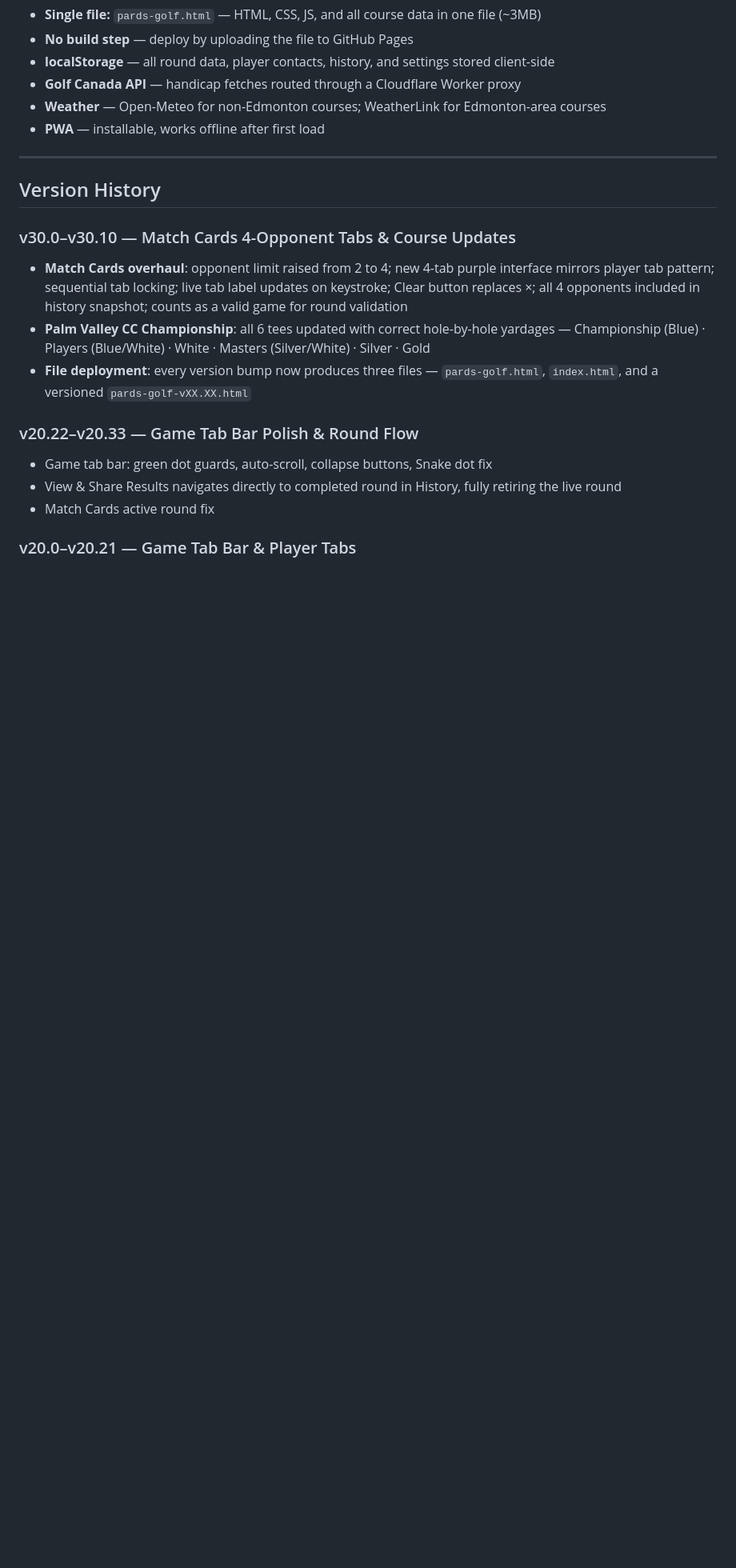
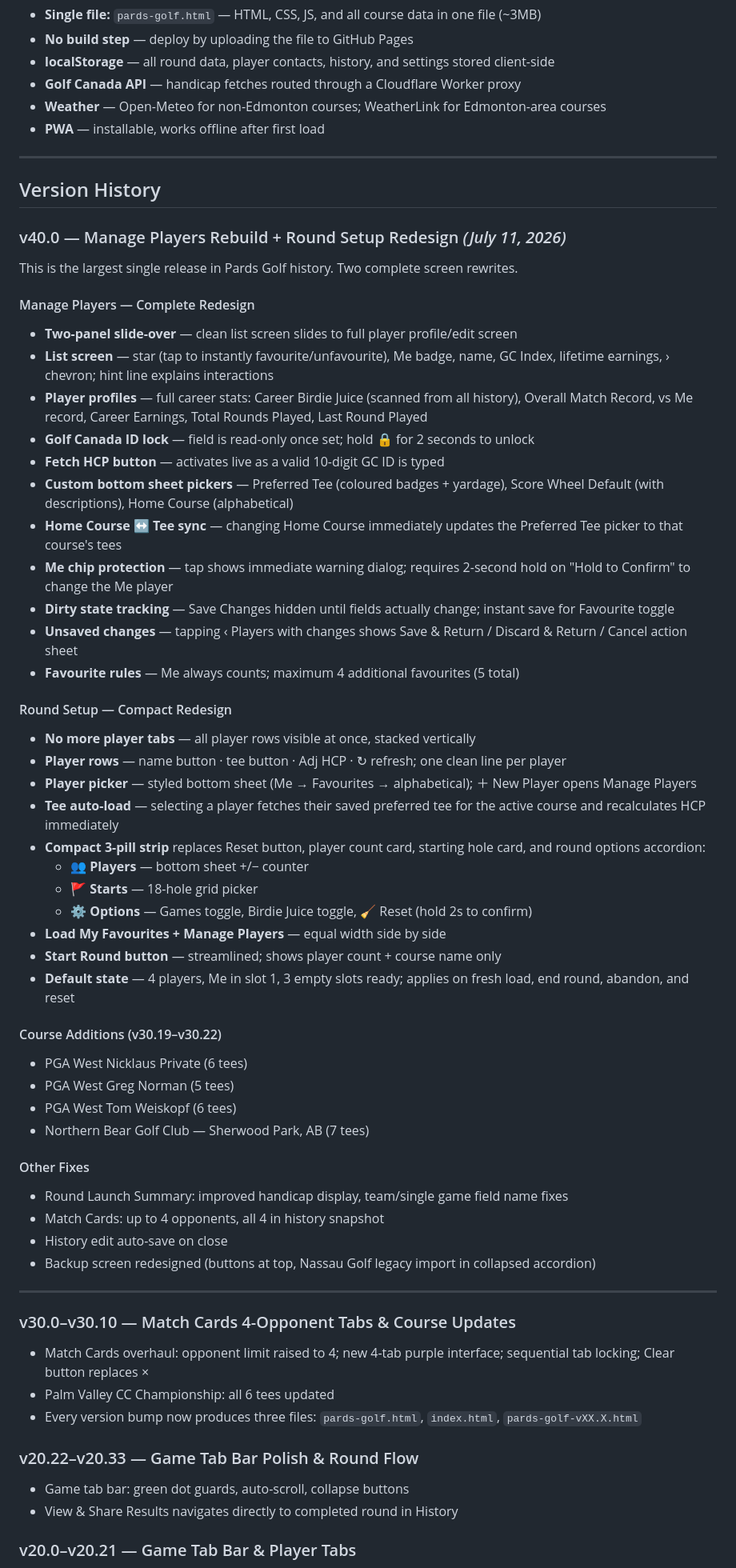
Before and after one commit to bdcomeau/pardsgolf, a Markdown page: README.md, the part around one of its changes. Shown at 80% size. Drawn GitHub-style; blank space fills up the shorter version.

```diff
--- a/README.md
+++ b/README.md
@@ -83,15 +83,58 @@ Pards Golf is a single-file HTML PWA that runs entirely on your iPhone — no Ap
 
 ## Version History
 
+### v40.0 — Manage Players Rebuild + Round Setup Redesign *(July 11, 2026)*
+
+This is the largest single release in Pards Golf history. Two complete screen rewrites.
+
+#### Manage Players — Complete Redesign
+- **Two-panel slide-over** — clean list screen slides to full player profile/edit screen
+- **List screen** — star (tap to instantly favourite/unfavourite), Me badge, name, GC Index, lifetime earnings, › chevron; hint line explains interactions
+- **Player profiles** — full career stats: Career Birdie Juice (scanned from all history), Overall Match Record, vs Me record, Career Earnings, Total Rounds Played, Last Round Played
+- **Golf Canada ID lock** — field is read-only once set; hold 🔒 for 2 seconds to unlock
+- **Fetch HCP button** — activates live as a valid 10-digit GC ID is typed
+- **Custom bottom sheet pickers** — Preferred Tee (coloured badges + yardage), Score Wheel Default (with descriptions), Home Course (alphabetical)
+- **Home Course ↔ Tee sync** — changing Home Course immediately updates the Preferred Tee picker to that course's tees
+- **Me chip protection** — tap shows immediate warning dialog; requires 2-second hold on "Hold to Confirm" to change the Me player
+- **Dirty state tracking** — Save Changes hidden until fields actually change; instant save for Favourite toggle
+- **Unsaved changes** — tapping ‹ Players with changes shows Save & Return / Discard & Return / Cancel action sheet
+- **Favourite rules** — Me always counts; maximum 4 additional favourites (5 total)
+
+#### Round Setup — Compact Redesign
+- **No more player tabs** — all player rows visible at once, stacked vertically
+- **Player rows** — name button · tee button · Adj HCP · ↻ refresh; one clean line per player
+- **Player picker** — styled bottom sheet (Me → Favourites → alphabetical); ＋ New Player opens Manage Players
+- **Tee auto-load** — selecting a player fetches their saved preferred tee for the active course and recalculates HCP immediately
+- **Compact 3-pill strip** replaces Reset button, player count card, starting hole card, and round options accordion:
+  - 👥 **Players** — bottom sheet +/− counter
+  - 🚩 **Starts** — 18-hole grid picker
+  - ⚙️ **Options** — Games toggle, Birdie Juice toggle, 🧹 Reset (hold 2s to confirm)
+- **Load My Favourites + Manage Players** — equal width side by side
+- **Start Round button** — streamlined; shows player count + course name only
+- **Default state** — 4 players, Me in slot 1, 3 empty slots ready; applies on fresh load, end round, abandon, and reset
+
+#### Course Additions (v30.19–v30.22)
+- PGA West Nicklaus Private (6 tees)
+- PGA West Greg Norman (5 tees)
+- PGA West Tom Weiskopf (6 tees)
+- Northern Bear Golf Club — Sherwood Park, AB (7 tees)
+
+#### Other Fixes
+- Round Launch Summary: improved handicap display, team/single game field name fixes
+- Match Cards: up to 4 opponents, all 4 in history snapshot
+- History edit auto-save on close
+- Backup screen redesigned (buttons at top, Nassau Golf legacy import in collapsed accordion)
+
+---
+
 ### v30.0–v30.10 — Match Cards 4-Opponent Tabs & Course Updates
-- **Match Cards overhaul**: opponent limit raised from 2 to 4; new 4-tab purple interface mirrors player tab pattern; sequential tab locking; live tab label updates on keystroke; Clear button replaces ×; all 4 opponents included in history snapshot; counts as a valid game for round validation
-- **Palm Valley CC Championship**: all 6 tees updated with correct hole-by-hole yardages — Championship (Blue) · Players (Blue/White) · White · Masters (Silver/White) · Silver · Gold
-- **File deployment**: every version bump now produces three files — `pards-golf.html`, `index.html`, and a versioned `pards-golf-vXX.XX.html`
+- Match Cards overhaul: opponent limit raised to 4; new 4-tab purple interface; sequential tab locking; Clear button replaces ×
+- Palm Valley CC Championship: all 6 tees updated
+- Every version bump now produces three files: `pards-golf.html`, `index.html`, `pards-golf-vXX.X.html`
 
 ### v20.22–v20.33 — Game Tab Bar Polish & Round Flow
-- Game tab bar: green dot guards, auto-scroll, collapse buttons, Snake dot fix
-- View & Share Results navigates directly to completed round in History, fully retiring the live round
-- Match Cards active round fix
+- Game tab bar: green dot guards, auto-scroll, collapse buttons
+- View & Share Results navigates directly to completed round in History
 
 ### v20.0–v20.21 — Game Tab Bar & Player Tabs
 - Player tab bar (1–5 tabs, live labels)
```
Also changed, not shown: other parts of README.md (+4 -13 lines).
